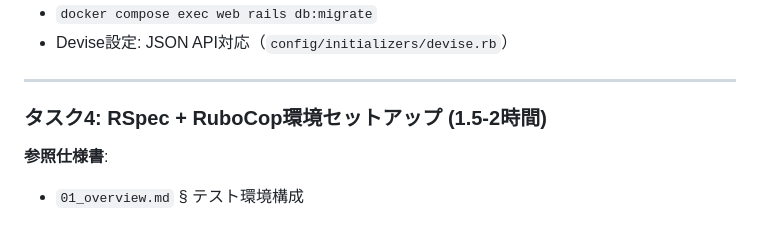
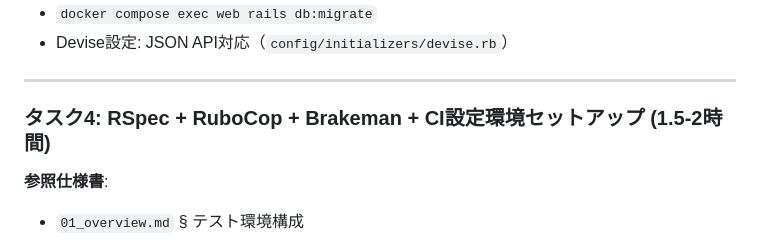
Before and after one commit to AtoraYamada/dream_diary, a Markdown page: docs/specs/00_task_reference.md, the part around the change. Drawn GitHub-style.

Commit message:
仕様書詳細更新

```diff
--- a/docs/specs/00_task_reference.md
+++ b/docs/specs/00_task_reference.md
@@ -102,7 +102,7 @@ docker compose config
 
 ---
 
-### タスク4: RSpec + RuboCop環境セットアップ (1.5-2時間)
+### タスク4: RSpec + RuboCop + Brakeman + CI設定環境セットアップ (1.5-2時間)
 
 **参照仕様書**:
 - `01_overview.md` § テスト環境構成
```
